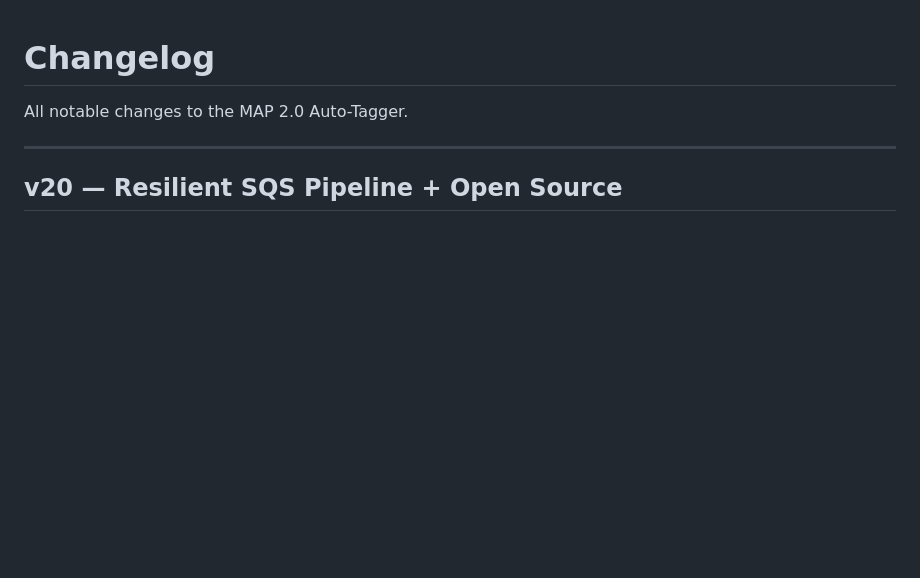
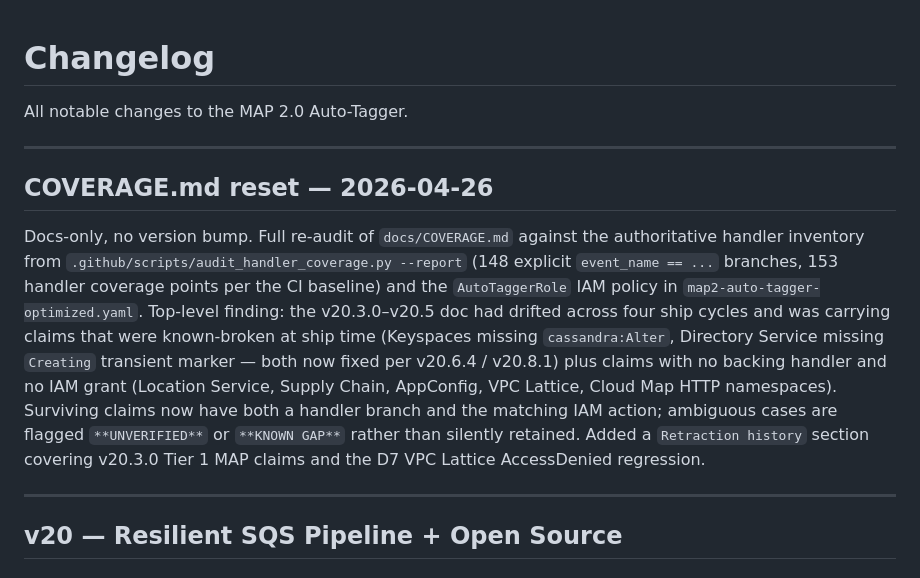
Before and after one commit to aws-samples/sample-auto-map-tagger, a Markdown page: CHANGELOG.md, the part around the change. Rendered like a GitHub page; blank space fills up the shorter version.

```diff
--- a/CHANGELOG.md
+++ b/CHANGELOG.md
@@ -1,6 +1,12 @@
 # Changelog
 
 All notable changes to the MAP 2.0 Auto-Tagger.
+
+---
+
+## COVERAGE.md reset — 2026-04-26
+
+Docs-only, no version bump. Full re-audit of `docs/COVERAGE.md` against the authoritative handler inventory from `.github/scripts/audit_handler_coverage.py --report` (148 explicit `event_name == ...` branches, 153 handler coverage points per the CI baseline) and the `AutoTaggerRole` IAM policy in `map2-auto-tagger-optimized.yaml`. Top-level finding: the v20.3.0–v20.5 doc had drifted across four ship cycles and was carrying claims that were known-broken at ship time (Keyspaces missing `cassandra:Alter`, Directory Service missing `Creating` transient marker — both now fixed per v20.6.4 / v20.8.1) plus claims with no backing handler and no IAM grant (Location Service, Supply Chain, AppConfig, VPC Lattice, Cloud Map HTTP namespaces). Surviving claims now have both a handler branch and the matching IAM action; ambiguous cases are flagged `**UNVERIFIED**` or `**KNOWN GAP**` rather than silently retained. Added a `Retraction history` section covering v20.3.0 Tier 1 MAP claims and the D7 VPC Lattice AccessDenied regression.
 
 ---
 
```
Also changed, not shown: docs/COVERAGE.md (+74 -188 lines).
